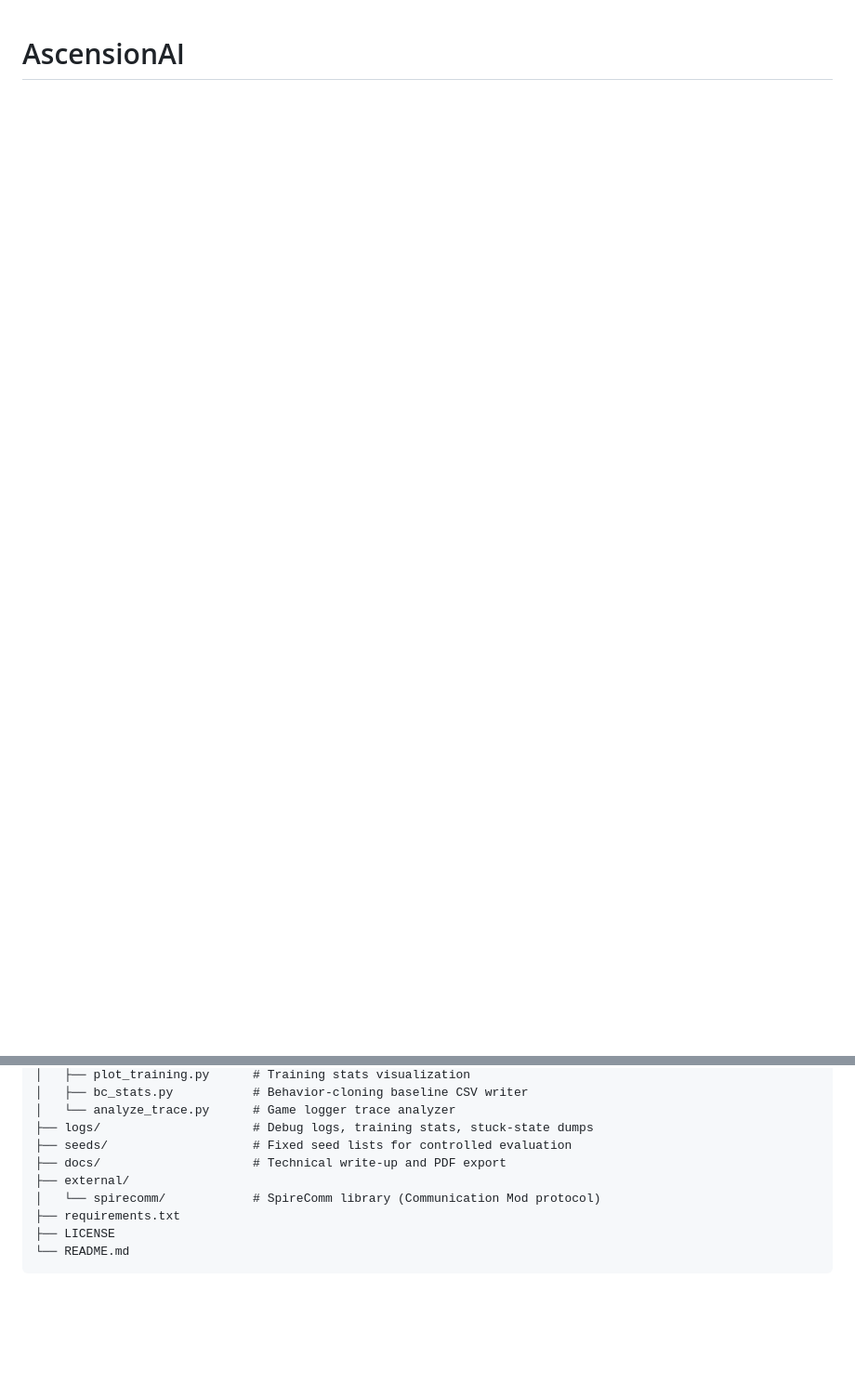
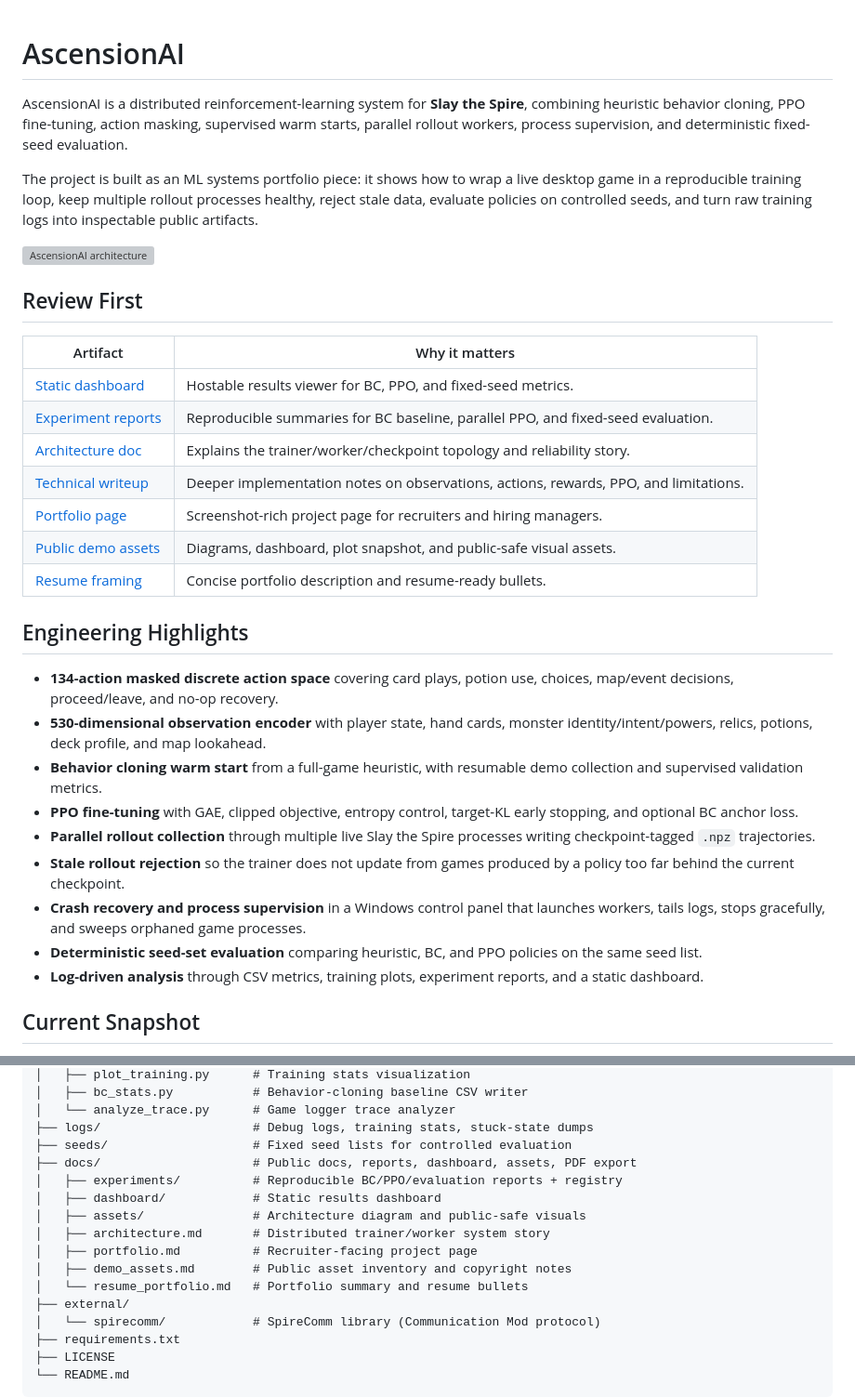
Before and after one commit to JustinoChan/AscensionAI, a Markdown page: README.md, 2 parts joined by grey strips. Shown: that part at 93% size. Rendered like a GitHub page; blank space fills up the shorter version; grey boxes are pictures that could not be loaded.

```diff
--- a/README.md
+++ b/README.md
@@ -1 +1,34 @@
 # AscensionAI
+
+AscensionAI is a distributed reinforcement-learning system for **Slay the Spire**, combining heuristic behavior cloning, PPO fine-tuning, action masking, supervised warm starts, parallel rollout workers, process supervision, and deterministic fixed-seed evaluation.
+
+The project is built as an ML systems portfolio piece: it shows how to wrap a live desktop game in a reproducible training loop, keep multiple rollout processes healthy, reject stale data, evaluate policies on controlled seeds, and turn raw training logs into inspectable public artifacts.
+
+![AscensionAI architecture](docs/assets/architecture.svg)
+
+## Review First
+
+| Artifact | Why it matters |
+|---|---|
+| [Static dashboard](docs/dashboard/index.html) | Hostable results viewer for BC, PPO, and fixed-seed metrics. |
+| [Experiment reports](docs/experiments/) | Reproducible summaries for BC baseline, parallel PPO, and fixed-seed evaluation. |
+| [Architecture doc](docs/architecture.md) | Explains the trainer/worker/checkpoint topology and reliability story. |
+| [Technical writeup](docs/AscensionAI_Technical_Writeup.md) | Deeper implementation notes on observations, actions, rewards, PPO, and limitations. |
+| [Portfolio page](docs/portfolio.md) | Screenshot-rich project page for recruiters and hiring managers. |
+| [Public demo assets](docs/demo_assets.md) | Diagrams, dashboard, plot snapshot, and public-safe visual assets. |
+| [Resume framing](docs/resume_portfolio.md) | Concise portfolio description and resume-ready bullets. |
+
+## Engineering Highlights
+
+- **134-action masked discrete action space** covering card plays, potion use, choices, map/event decisions, proceed/leave, and no-op recovery.
+- **530-dimensional observation encoder** with player state, hand cards, monster identity/intent/powers, relics, potions, deck profile, and map lookahead.
+- **Behavior cloning warm start** from a full-game heuristic, with resumable demo collection and supervised validation metrics.
+- **PPO fine-tuning** with GAE, clipped objective, entropy control, target-KL early stopping, and optional BC anchor loss.
+- **Parallel rollout collection** through multiple live Slay the Spire processes writing checkpoint-tagged `.npz` trajectories.
+- **Stale rollout rejection** so the trainer does not update from games produced by a policy too far behind the current checkpoint.
+- **Crash recovery and process supervision** in a Windows control panel that launches workers, tails logs, stops gracefully, and sweeps orphaned game processes.
+- **Deterministic seed-set evaluation** comparing heuristic, BC, and PPO policies on the same seed list.
+- **Log-driven analysis** through CSV metrics, training plots, experiment reports, and a static dashboard.
+
+## Current Snapshot
+
@@ -319,7 +381,14 @@ AscensionAI/
 │   └── analyze_trace.py      # Game logger trace analyzer
 ├── logs/                     # Debug logs, training stats, stuck-state dumps
 ├── seeds/                    # Fixed seed lists for controlled evaluation
-├── docs/                     # Technical write-up and PDF export
+├── docs/                     # Public docs, reports, dashboard, assets, PDF export
+│   ├── experiments/          # Reproducible BC/PPO/evaluation reports + registry
+│   ├── dashboard/            # Static results dashboard
+│   ├── assets/               # Architecture diagram and public-safe visuals
+│   ├── architecture.md       # Distributed trainer/worker system story
+│   ├── portfolio.md          # Recruiter-facing project page
+│   ├── demo_assets.md        # Public asset inventory and copyright notes
+│   └── resume_portfolio.md   # Portfolio summary and resume bullets
 ├── external/
 │   └── spirecomm/            # SpireComm library (Communication Mod protocol)
 ├── requirements.txt
```
Also changed, not shown: other parts of README.md (+29 -0 lines), docs/architecture.md (added, +94 -0 lines), docs/demo_assets.md (added, +16 -0 lines), docs/experiments/001_bc_baseline.md (added, +69 -0 lines), docs/experiments/002_parallel_ppo.md (added, +72 -0 lines), docs/experiments/003_fixed_seed_eval.md (added, +38 -0 lines), docs/portfolio.md (added, +43 -0 lines), docs/resume_portfolio.md (added, +19 -0 lines), docs/assets/training_plot.png (added), 6 other files.
